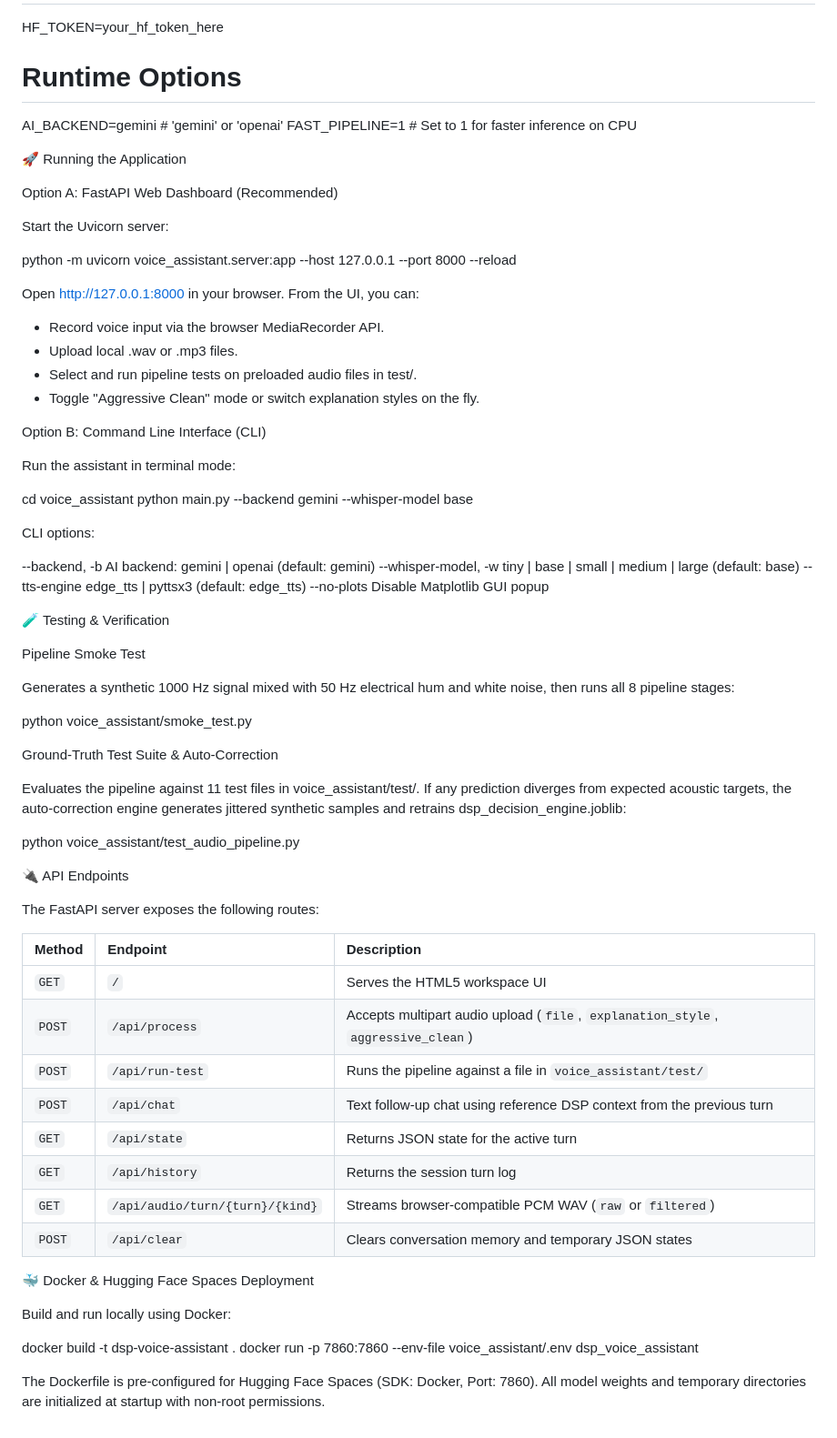
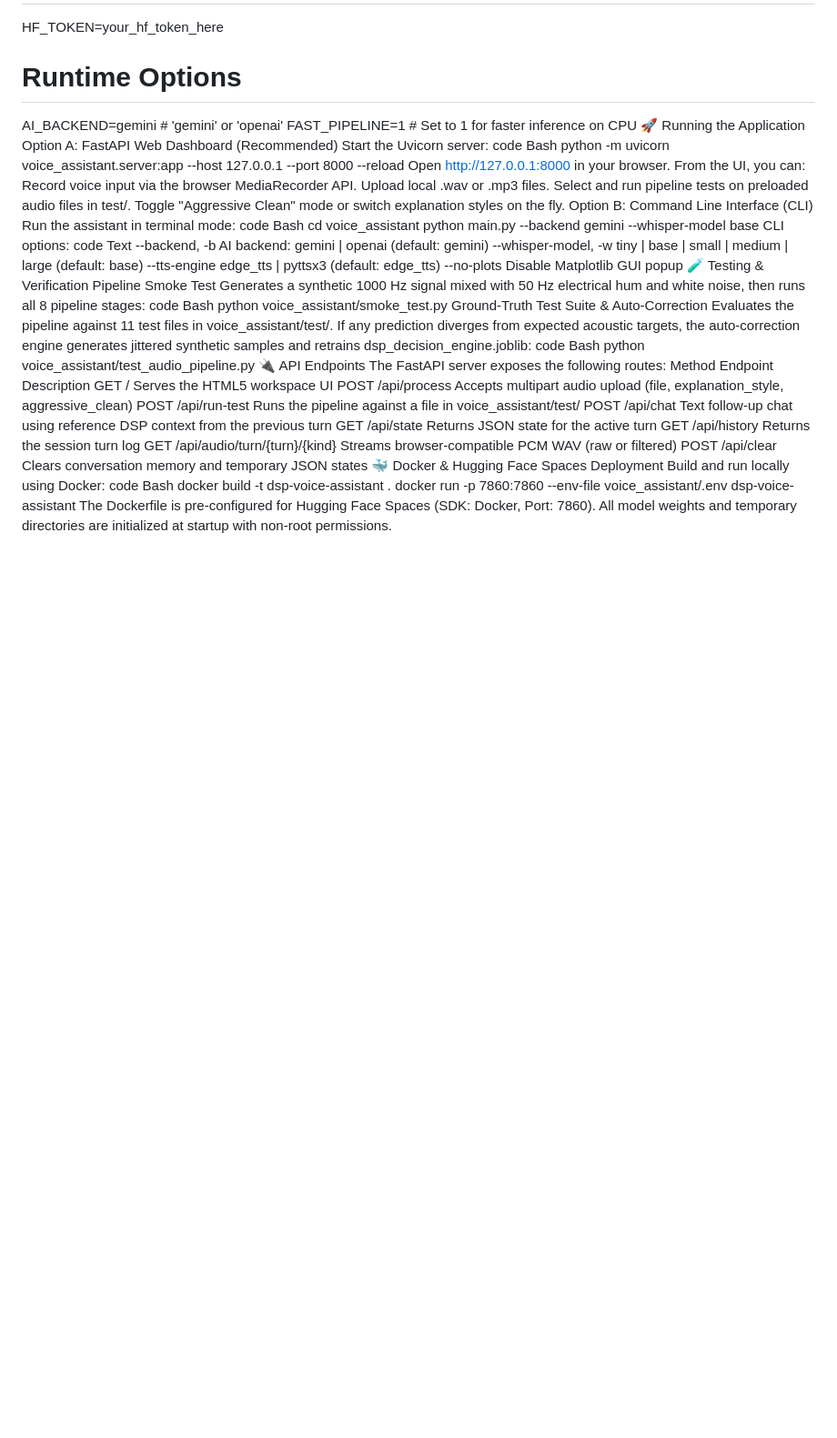
Before and after one commit to Pranaya-sht/DSP-Voice-Assistant-, a Markdown page: README.md, the part around one of its changes. Shown at 91% size. GitHub-like rendering; blank space fills up the shorter version.

```diff
--- a/README.md
+++ b/README.md
@@ -143,75 +114,56 @@ HF_TOKEN=your_hf_token_here
 # Runtime Options
 AI_BACKEND=gemini          # 'gemini' or 'openai'
 FAST_PIPELINE=1            # Set to 1 for faster inference on CPU
-
 🚀 Running the Application
-
 Option A: FastAPI Web Dashboard (Recommended)
-
 Start the Uvicorn server:
-
+code
+Bash
 python -m uvicorn voice_assistant.server:app --host 127.0.0.1 --port 8000 --reload
-
 Open http://127.0.0.1:8000 in your browser. From the UI, you can:
-
-  - Record voice input via the browser MediaRecorder API.
-  - Upload local .wav or .mp3 files.
-  - Select and run pipeline tests on preloaded audio files in test/.
-  - Toggle "Aggressive Clean" mode or switch explanation styles on the fly.
-
+Record voice input via the browser MediaRecorder API.
+Upload local .wav or .mp3 files.
+Select and run pipeline tests on preloaded audio files in test/.
+Toggle "Aggressive Clean" mode or switch explanation styles on the fly.
 Option B: Command Line Interface (CLI)
-
 Run the assistant in terminal mode:
-
+code
+Bash
 cd voice_assistant
 python main.py --backend gemini --whisper-model base
-
 CLI options:
-
-  --backend, -b        AI backend: gemini | openai (default: gemini)
+code
+Text
+--backend, -b        AI backend: gemini | openai (default: gemini)
   --whisper-model, -w  tiny | base | small | medium | large (default: base)
   --tts-engine         edge_tts | pyttsx3 (default: edge_tts)
   --no-plots           Disable Matplotlib GUI popup
-
 🧪 Testing & Verification
-
 Pipeline Smoke Test
-
-Generates a synthetic 1000 Hz signal mixed with 50 Hz electrical hum and white
-noise, then runs all 8 pipeline stages:
-
+Generates a synthetic 1000 Hz signal mixed with 50 Hz electrical hum and white noise, then runs all 8 pipeline stages:
+code
+Bash
 python voice_assistant/smoke_test.py
-
 Ground-Truth Test Suite & Auto-Correction
-
-Evaluates the pipeline against 11 test files in voice_assistant/test/. If any
-prediction diverges from expected acoustic targets, the auto-correction engine
-generates jittered synthetic samples and retrains dsp_decision_engine.joblib:
-
+Evaluates the pipeline against 11 test files in voice_assistant/test/. If any prediction diverges from expected acoustic targets, the auto-correction engine generates jittered synthetic samples and retrains dsp_decision_engine.joblib:
+code
+Bash
 python voice_assistant/test_audio_pipeline.py
-
 🔌 API Endpoints
-
 The FastAPI server exposes the following routes:
-
-| Method | Endpoint                        | Description                                                                      |
-| :----- | :------------------------------ | :------------------------------------------------------------------------------- |
-| `GET`  | `/`                             | Serves the HTML5 workspace UI                                                    |
-| `POST` | `/api/process`                  | Accepts multipart audio upload (`file`, `explanation_style`, `aggressive_clean`) |
-| `POST` | `/api/run-test`                 | Runs the pipeline against a file in `voice_assistant/test/`                      |
-| `POST` | `/api/chat`                     | Text follow-up chat using reference DSP context from the previous turn           |
-| `GET`  | `/api/state`                    | Returns JSON state for the active turn                                           |
-| `GET`  | `/api/history`                  | Returns the session turn log                                                     |
-| `GET`  | `/api/audio/turn/{turn}/{kind}` | Streams browser-compatible PCM WAV (`raw` or `filtered`)                         |
-| `POST` | `/api/clear`                    | Clears conversation memory and temporary JSON states                             |
-
+Method	Endpoint	Description
+GET	/	Serves the HTML5 workspace UI
+POST	/api/process	Accepts multipart audio upload (file, explanation_style, aggressive_clean)
+POST	/api/run-test	Runs the pipeline against a file in voice_assistant/test/
+POST	/api/chat	Text follow-up chat using reference DSP context from the previous turn
+GET	/api/state	Returns JSON state for the active turn
+GET	/api/history	Returns the session turn log
+GET	/api/audio/turn/{turn}/{kind}	Streams browser-compatible PCM WAV (raw or filtered)
+POST	/api/clear	Clears conversation memory and temporary JSON states
 🐳 Docker & Hugging Face Spaces Deployment
-
 Build and run locally using Docker:
-
+code
+Bash
 docker build -t dsp-voice-assistant .
-docker run -p 7860:7860 --env-file voice_assistant/.env dsp_voice_assistant
-
-The Dockerfile is pre-configured for Hugging Face Spaces (SDK: Docker,
-Port: 7860). All model weights and temporary directories are initialized at
-startup with non-root permissions.
+docker run -p 7860:7860 --env-file voice_assistant/.env dsp-voice-assistant
+The Dockerfile is pre-configured for Hugging Face Spaces (SDK: Docker, Port: 7860). All model weights and temporary directories are initialized at startup with non-root permissions.
```
Also changed, not shown: other parts of README.md (+32 -61 lines).
